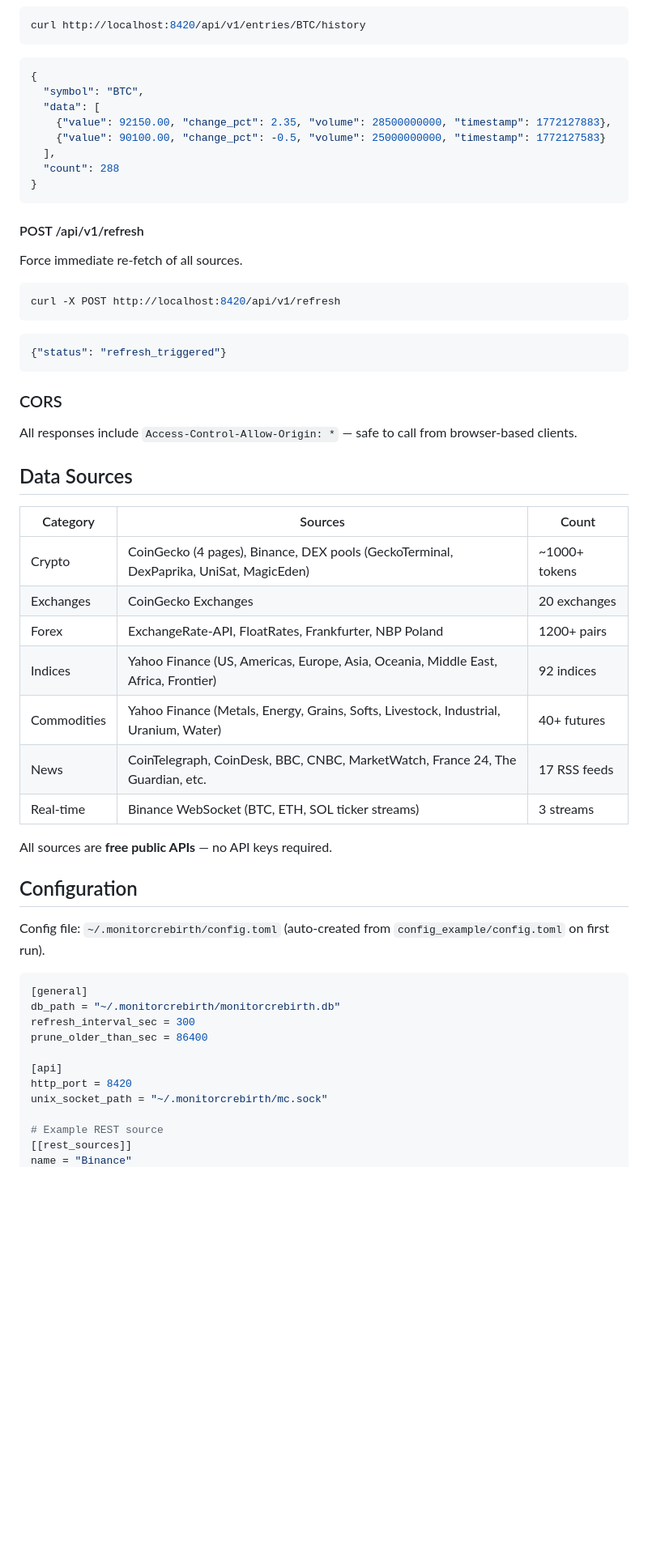
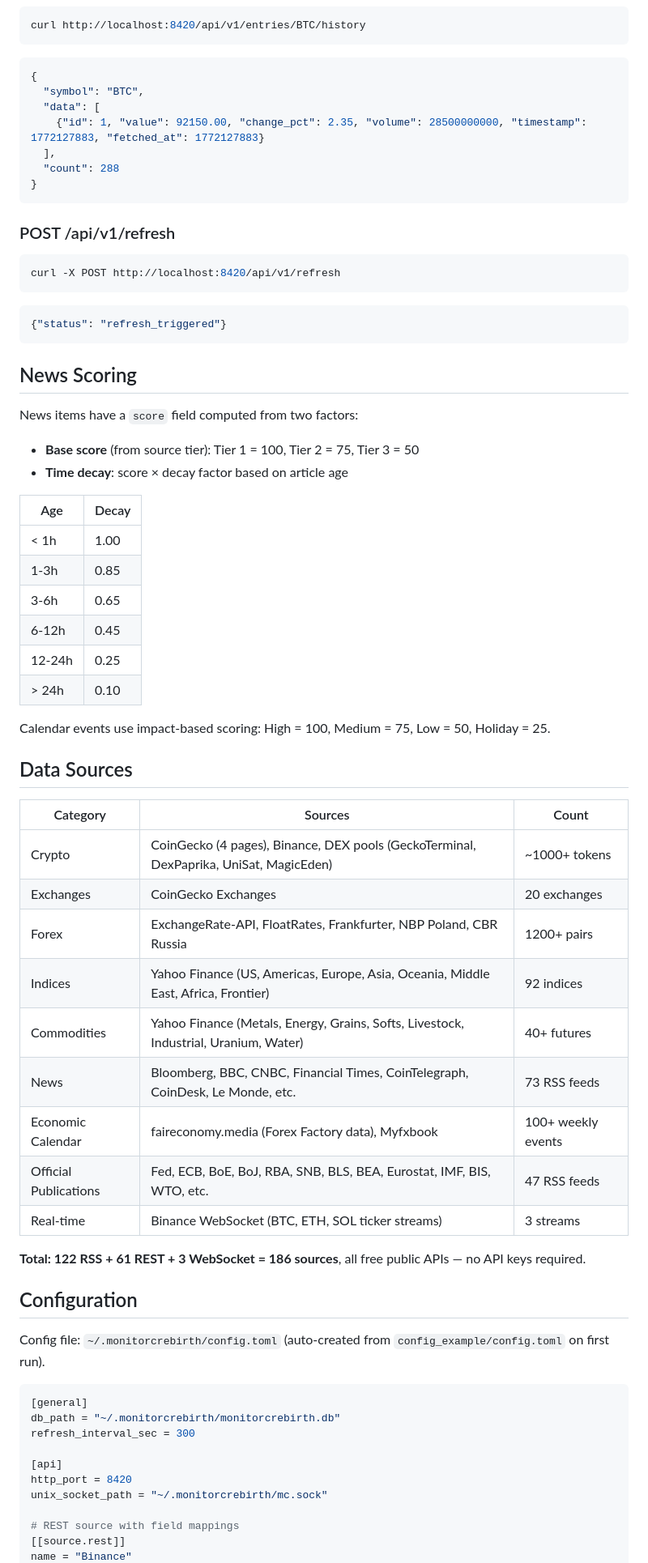
Before and after one commit to 606uotab/Poulailler, a Markdown page: README.md, the part around one of its changes. Shown at 81% size. GitHub-like rendering; blank space fills up the shorter version.

````diff
--- a/README.md
+++ b/README.md
@@ -192,16 +228,13 @@ curl http://localhost:8420/api/v1/entries/BTC/history
 {
   "symbol": "BTC",
   "data": [
-    {"value": 92150.00, "change_pct": 2.35, "volume": 28500000000, "timestamp": 1772127883},
-    {"value": 90100.00, "change_pct": -0.5, "volume": 25000000000, "timestamp": 1772127583}
+    {"id": 1, "value": 92150.00, "change_pct": 2.35, "volume": 28500000000, "timestamp": 1772127883, "fetched_at": 1772127883}
   ],
   "count": 288
 }
 ```
 
-#### POST /api/v1/refresh
-
-Force immediate re-fetch of all sources.
+### POST /api/v1/refresh
 
 ```bash
 curl -X POST http://localhost:8420/api/v1/refresh
@@ -211,9 +244,23 @@ curl -X POST http://localhost:8420/api/v1/refresh
 {"status": "refresh_triggered"}
 ```
 
-### CORS
+## News Scoring
 
-All responses include `Access-Control-Allow-Origin: *` — safe to call from browser-based clients.
+News items have a `score` field computed from two factors:
+
+- **Base score** (from source tier): Tier 1 = 100, Tier 2 = 75, Tier 3 = 50
+- **Time decay**: score × decay factor based on article age
+
+| Age | Decay |
+|-----|-------|
+| < 1h | 1.00 |
+| 1-3h | 0.85 |
+| 3-6h | 0.65 |
+| 6-12h | 0.45 |
+| 12-24h | 0.25 |
+| > 24h | 0.10 |
+
+Calendar events use impact-based scoring: High = 100, Medium = 75, Low = 50, Holiday = 25.
 
 ## Data Sources
 
@@ -221,13 +268,15 @@ All responses include `Access-Control-Allow-Origin: *` — safe to call from bro
 |----------|---------|-------|
 | Crypto | CoinGecko (4 pages), Binance, DEX pools (GeckoTerminal, DexPaprika, UniSat, MagicEden) | ~1000+ tokens |
 | Exchanges | CoinGecko Exchanges | 20 exchanges |
-| Forex | ExchangeRate-API, FloatRates, Frankfurter, NBP Poland | 1200+ pairs |
+| Forex | ExchangeRate-API, FloatRates, Frankfurter, NBP Poland, CBR Russia | 1200+ pairs |
 | Indices | Yahoo Finance (US, Americas, Europe, Asia, Oceania, Middle East, Africa, Frontier) | 92 indices |
 | Commodities | Yahoo Finance (Metals, Energy, Grains, Softs, Livestock, Industrial, Uranium, Water) | 40+ futures |
-| News | CoinTelegraph, CoinDesk, BBC, CNBC, MarketWatch, France 24, The Guardian, etc. | 17 RSS feeds |
+| News | Bloomberg, BBC, CNBC, Financial Times, CoinTelegraph, CoinDesk, Le Monde, etc. | 73 RSS feeds |
+| Economic Calendar | faireconomy.media (Forex Factory data), Myfxbook | 100+ weekly events |
+| Official Publications | Fed, ECB, BoE, BoJ, RBA, SNB, BLS, BEA, Eurostat, IMF, BIS, WTO, etc. | 47 RSS feeds |
 | Real-time | Binance WebSocket (BTC, ETH, SOL ticker streams) | 3 streams |
 
-All sources are **free public APIs** — no API keys required.
+**Total: 122 RSS + 61 REST + 3 WebSocket = 186 sources**, all free public APIs — no API keys required.
 
 ## Configuration
 
@@ -237,12 +286,11 @@ Config file: `~/.monitorcrebirth/config.toml` (auto-created from `config_example
 [general]
 db_path = "~/.monitorcrebirth/monitorcrebirth.db"
 refresh_interval_sec = 300
-prune_older_than_sec = 86400
 
 [api]
 http_port = 8420
 unix_socket_path = "~/.monitorcrebirth/mc.sock"
 
-# Example REST source
-[[rest_sources]]
+# REST source with field mappings
+[[source.rest]]
 name = "Binance"
````
Also changed, not shown: other parts of README.md (+120 -71 lines).
